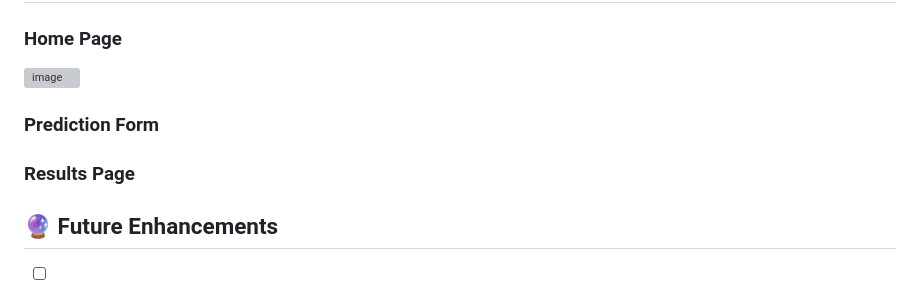
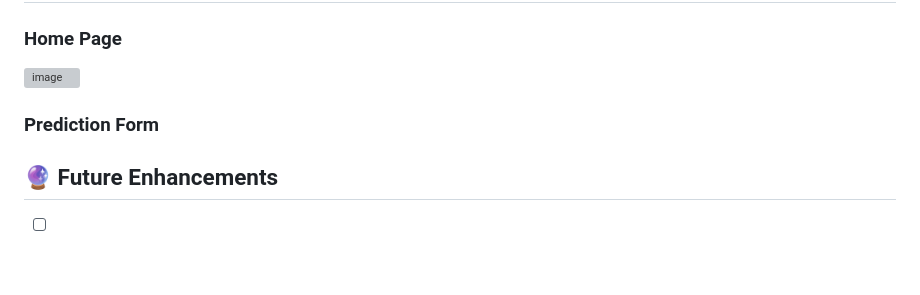
Before and after one commit to Bytebandit-011/Flight-Price-Prediction, a Markdown page: README.md, the part around the change. Rendered like a GitHub page; blank space fills up the shorter version; grey boxes are pictures that could not be loaded.

```diff
--- a/README.md
+++ b/README.md
@@ -162,9 +162,6 @@ flight-fare-prediction/
 ### Prediction Form
 
 
-### Results Page
-
-
 ## 🔮 Future Enhancements
 
 - [ ] **Price Alerts**: Notify users when fares drop
```
